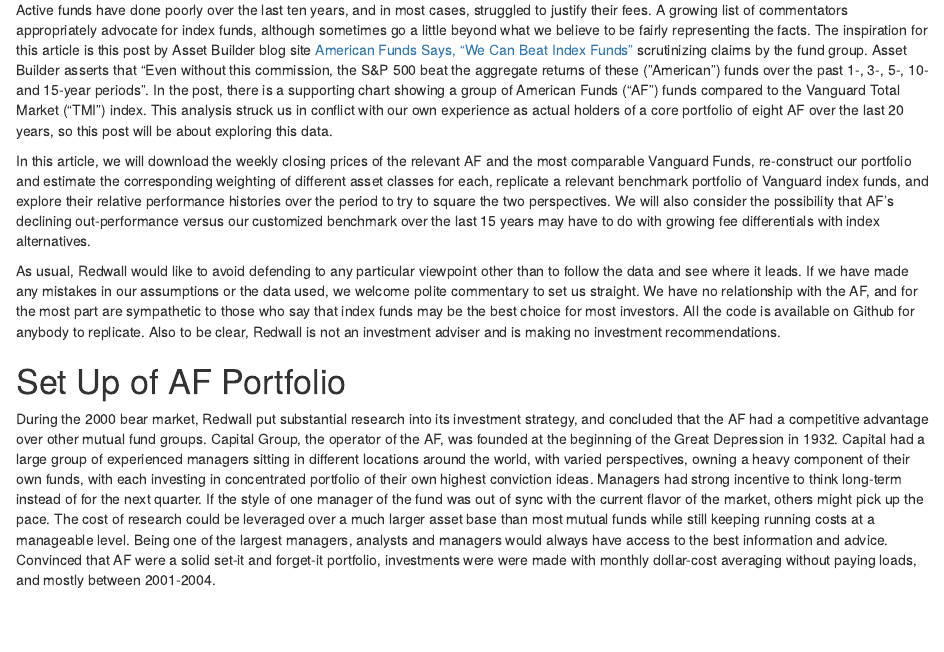
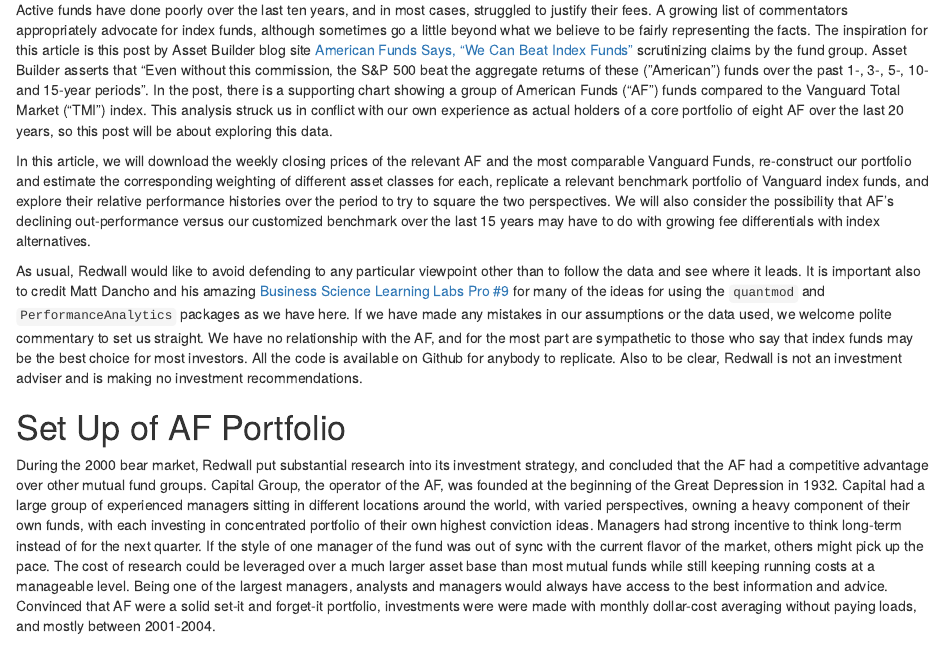
Before and after one commit to luceydav/redwall-analytics, an R Markdown document (content/post/2020-06-12-checkiing-up-on-american-funds-performance-through-cycle.Rmd): the page in a window 1100 px wide, from 270 px down. Rendered offline with R 4.5, knitr and Pandoc, with nearby package versions; drawn as R Markdown's standard HTML page in place of the format the file asks for; some code elsewhere in the file could not run offline; common packages that the code uses without loading them are loaded.

Commit message:
edit AF post and hugo version

```diff
--- a/content/post/2020-06-12-checkiing-up-on-american-funds-performance-through-cycle.Rmd
+++ b/content/post/2020-06-12-checkiing-up-on-american-funds-performance-through-cycle.Rmd
@@ -46,7 +46,7 @@
 
 In this article, we will download the weekly closing prices of the relevant AF and the most comparable Vanguard Funds, re-construct our portfolio and estimate the corresponding weighting of different asset classes for each, replicate a relevant benchmark portfolio of Vanguard index funds, and explore their relative performance histories over the period to try to square the two perspectives. We will also consider the possibility that AF's declining out-performance versus our customized benchmark over the last 15 years may have to do with growing fee differentials with index alternatives.
 
-As usual, Redwall would like to avoid defending to any particular viewpoint other than to follow the data and see where it leads. If we have made any mistakes in our assumptions or the data used, we welcome polite commentary to set us straight. We have no relationship with the AF, and for the most part are sympathetic to those who say that index funds may be the best choice for most investors. All the code is available on Github for anybody to replicate. Also to be clear, Redwall is not an investment adviser and is making no investment recommendations.
+As usual, Redwall would like to avoid defending to any particular viewpoint other than to follow the data and see where it leads. It is important also to credit Matt Dancho and his amazing [Business Science Learning Labs Pro #9](https://university.business-science.io/p/learning-labs-pro) for many of the ideas for using the `quantmod` and `PerformanceAnalytics` packages as we have here. If we have made any mistakes in our assumptions or the data used, we welcome polite commentary to set us straight. We have no relationship with the AF, and for the most part are sympathetic to those who say that index funds may be the best choice for most investors. All the code is available on Github for anybody to replicate. Also to be clear, Redwall is not an investment adviser and is making no investment recommendations.
 
 
 # Set Up of AF Portfolio
```
Also changed, not shown: content/post/2020-09-10-exploring-xbrl-and-sql-with-secdatabase-com-part-1.Rmd (+1 -0 lines), content/post/2020-06-12-checkiing-up-on-american-funds-performance-through-cycle.html, 1 other file.
